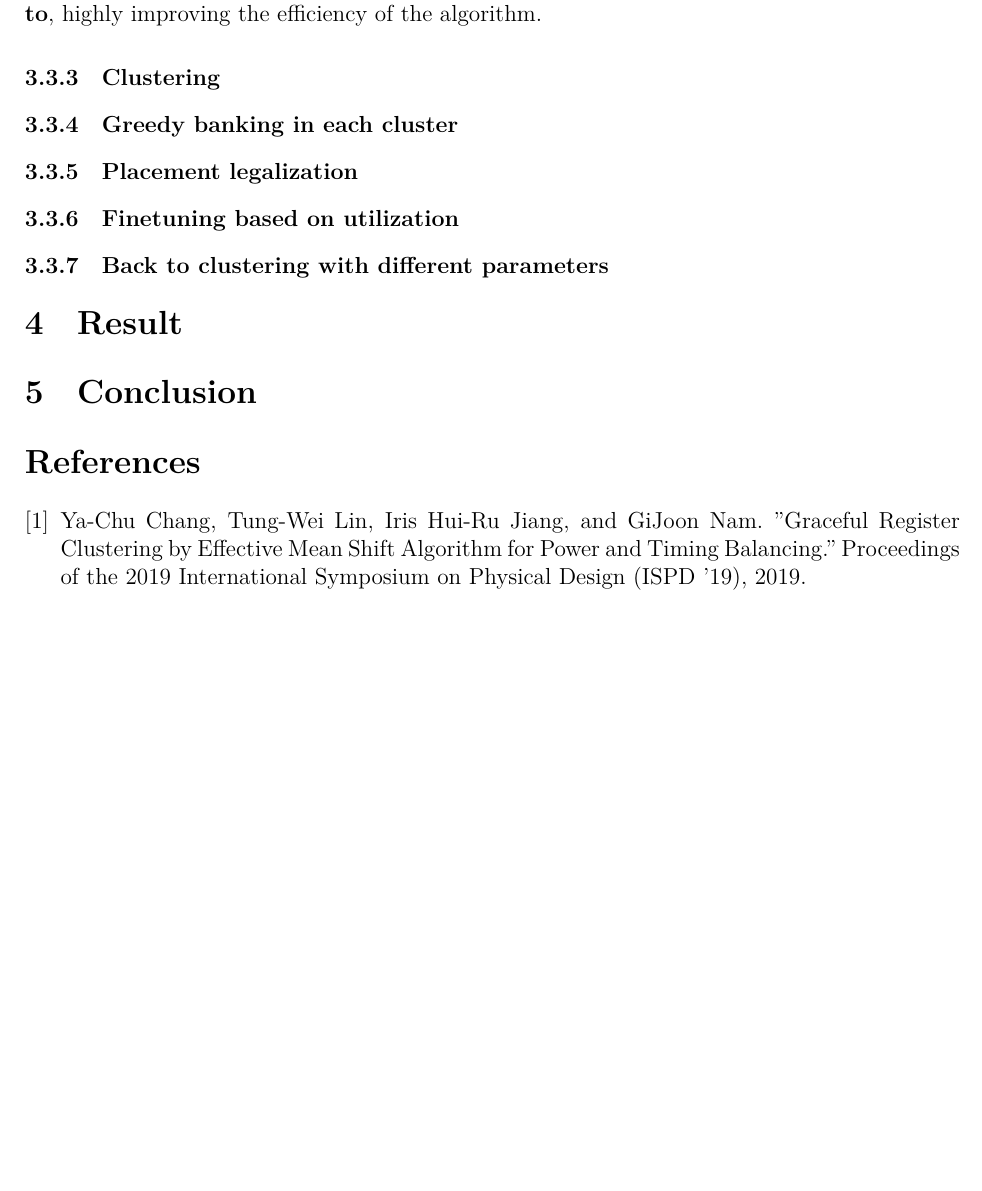
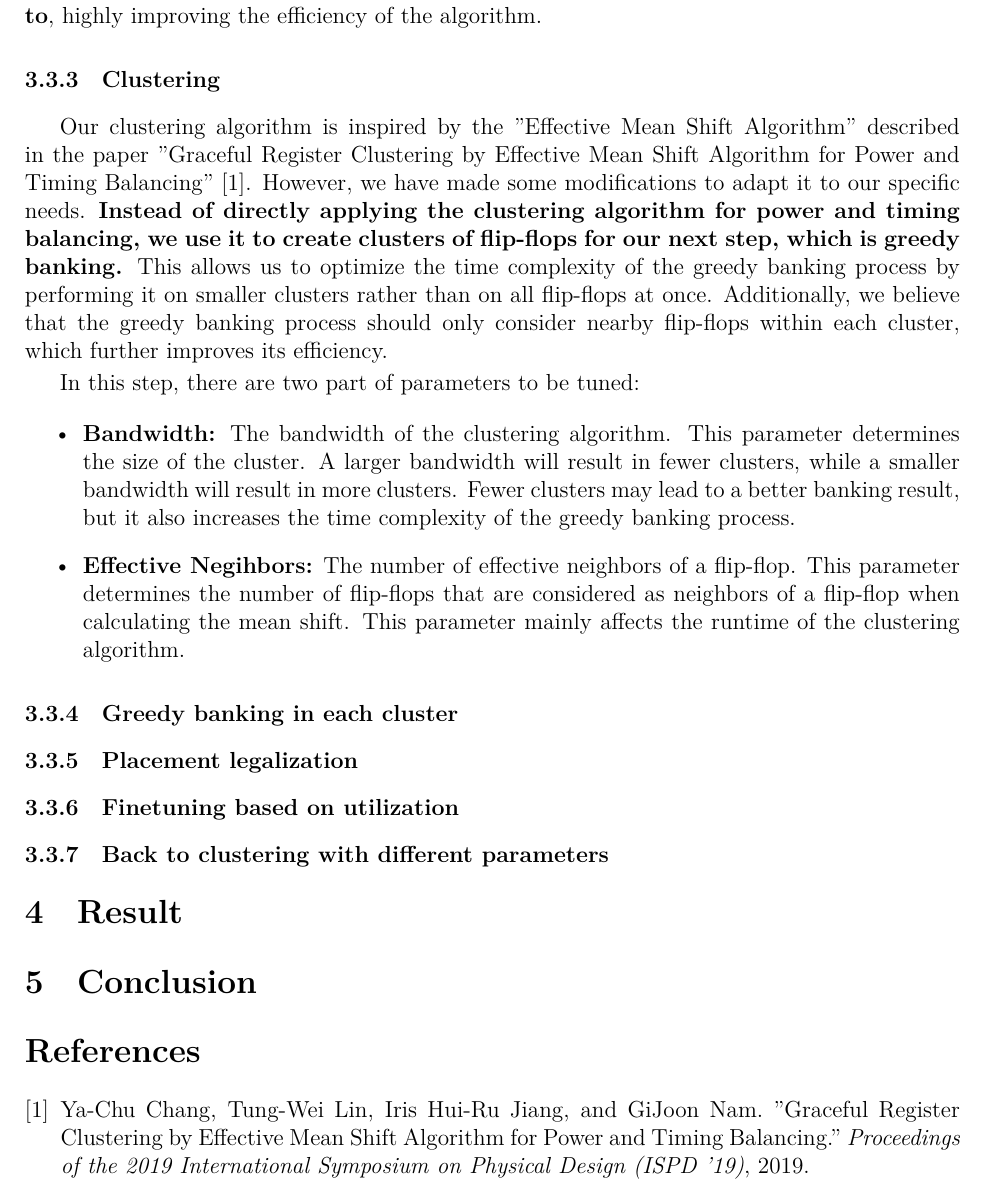
Before and after one commit to bbnoir/iccad-contest-b, a LaTeX document (docs/main.tex): part of page 3 of 3, cut so that both start at the same text, the shorter picture padded with empty space. Compiled offline with XeLaTeX.

Commit message:
feat(report): cluster

```diff
--- a/docs/main.tex
+++ b/docs/main.tex
@@ -76,6 +76,14 @@ For this step, we introduce a \textbf{"lock" mechanism} to achieve high efficien
 
 \subsubsection{Clustering}
 
+Our clustering algorithm is inspired by the "Effective Mean Shift Algorithm" described in the paper "Graceful Register Clustering by Effective Mean Shift Algorithm for Power and Timing Balancing" \cite{jiang}. However, we have made some modifications to adapt it to our specific needs. \textbf{Instead of directly applying the clustering algorithm for power and timing balancing, we use it to create clusters of flip-flops for our next step, which is greedy banking.} This allows us to optimize the time complexity of the greedy banking process by performing it on smaller clusters rather than on all flip-flops at once. Additionally, we believe that the greedy banking process should only consider nearby flip-flops within each cluster, which further improves its efficiency.
+
+In this step, there are two part of parameters to be tuned:
+\begin{itemize}
+    \item \textbf{Bandwidth:} The bandwidth of the clustering algorithm. This parameter determines the size of the cluster. A larger bandwidth will result in fewer clusters, while a smaller bandwidth will result in more clusters. Fewer clusters may lead to a better banking result, but it also increases the time complexity of the greedy banking process.
+    \item \textbf{Effective Negihbors:} The number of effective neighbors of a flip-flop. This parameter determines the number of flip-flops that are considered as neighbors of a flip-flop when calculating the mean shift. This parameter mainly affects the runtime of the clustering algorithm.
+\end{itemize}
+
 \subsubsection{Greedy banking in each cluster}
 
 \subsubsection{Placement legalization}
@@ -90,7 +98,7 @@ For this step, we introduce a \textbf{"lock" mechanism} to achieve high efficien
 
 \begin{thebibliography}{9}
     \bibitem{jiang}
-    Ya-Chu Chang, Tung-Wei Lin, Iris Hui-Ru Jiang, and GiJoon Nam. "Graceful Register Clustering by Effective Mean Shift Algorithm for Power and Timing Balancing." Proceedings of the 2019 International Symposium on Physical Design (ISPD '19), 2019.
+    Ya-Chu Chang, Tung-Wei Lin, Iris Hui-Ru Jiang, and GiJoon Nam. "Graceful Register Clustering by Effective Mean Shift Algorithm for Power and Timing Balancing." \textit{Proceedings of the 2019 International Symposium on Physical Design (ISPD '19)}, 2019.
 \end{thebibliography}
 
 \end{document}
```
